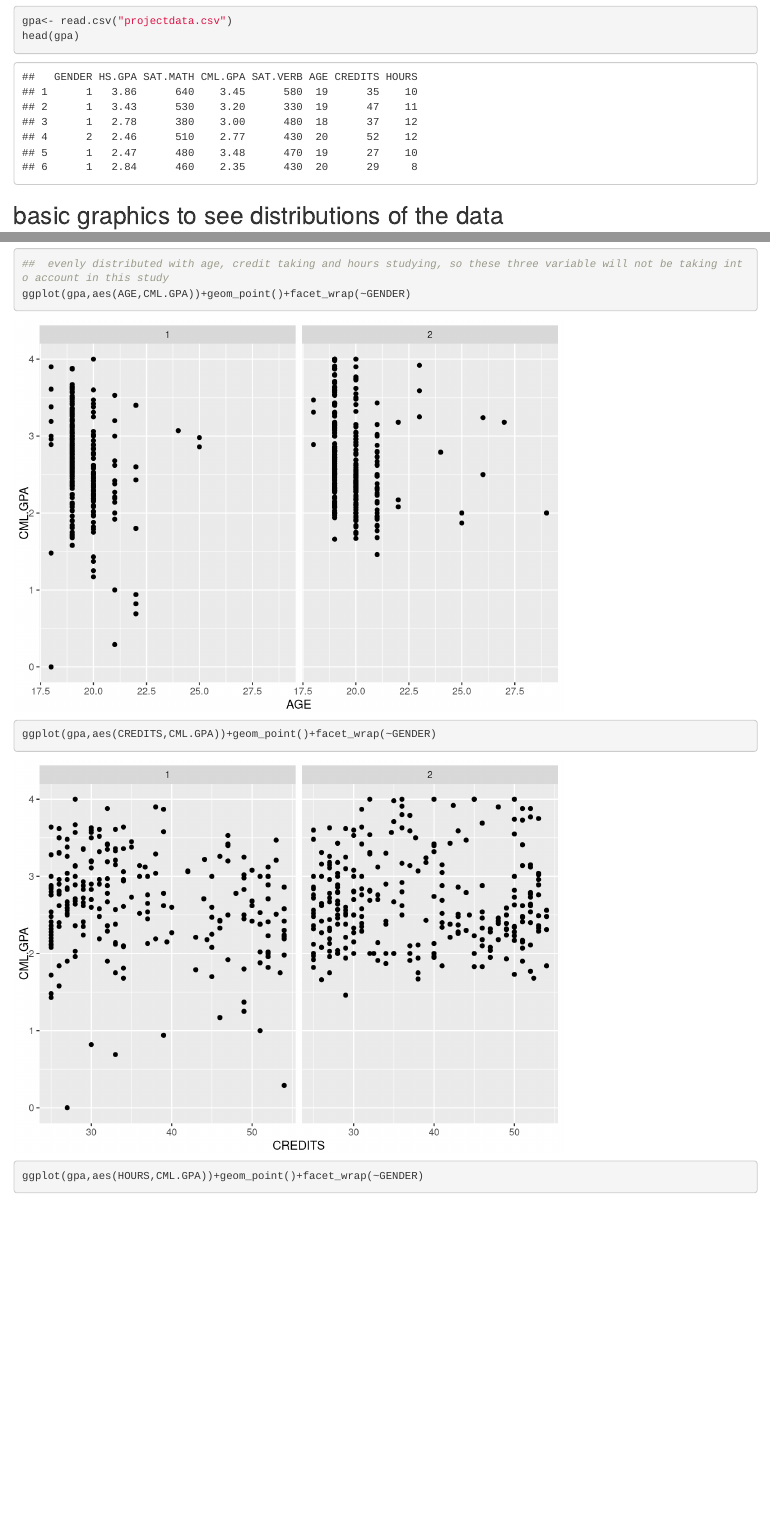
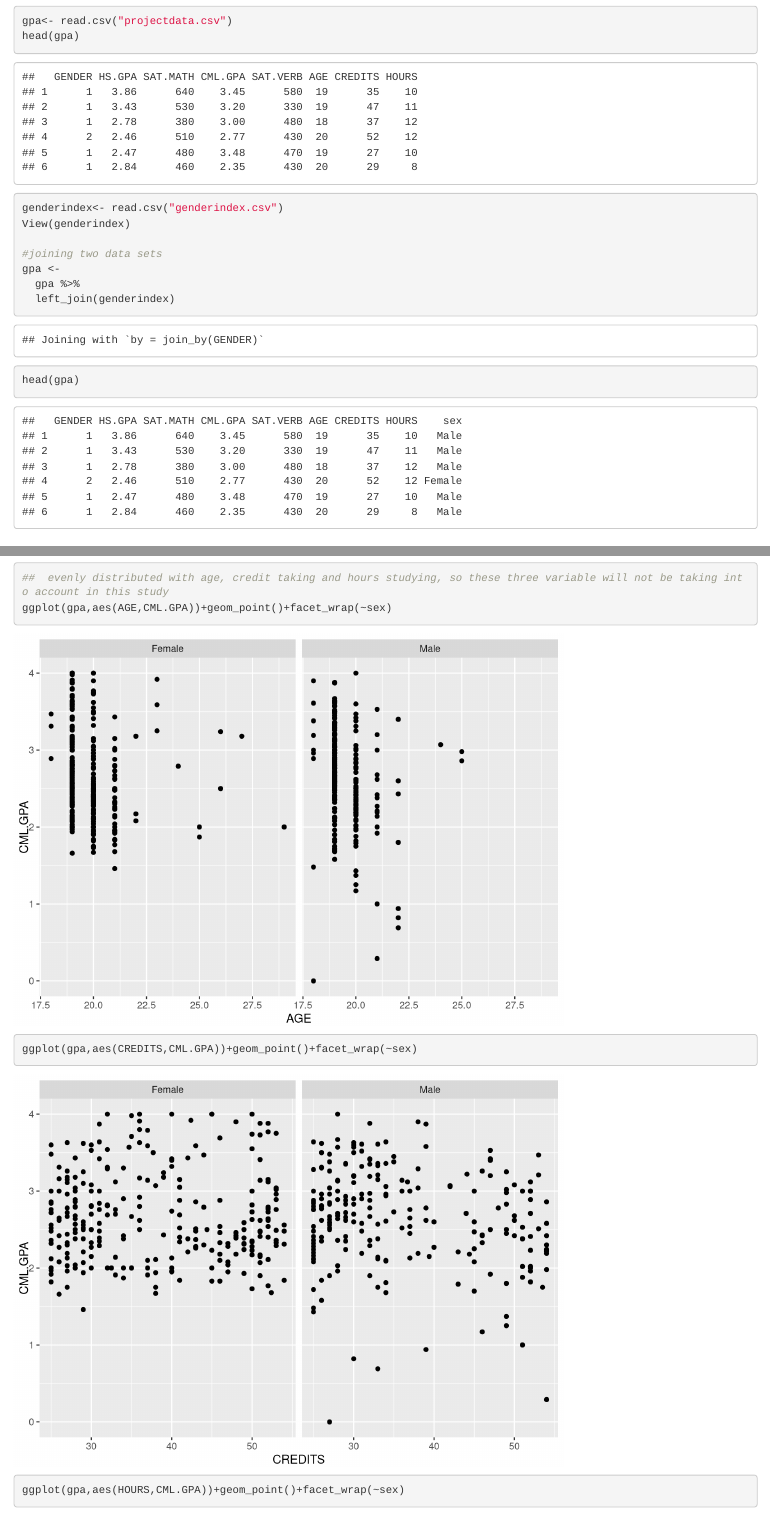
Before and after one commit to wbz5017/Final-Project, an R Markdown document (final project.Rmd): the page in a window 1100 px wide, from 300 px down, and a second part further down, joined at a grey line. Rendered offline with R 4.5, knitr and Pandoc, with nearby package versions.

Commit message:
finished

````diff
--- a/final project.Rmd
+++ b/final project.Rmd
@@ -24,6 +24,14 @@ Admission office always want to predict future students performance(GPA) in coll
 ```{r}
 gpa<- read.csv("projectdata.csv")
 head(gpa)
+genderindex<- read.csv("genderindex.csv")
+View(genderindex)
+
+#joining two data sets
+gpa <-
+  gpa %>%
+  left_join(genderindex)
+head(gpa)
 ```
 ## basic graphics to see distributions of the data
 ```{r}
@@ -46,10 +54,10 @@ ggplot(gpa,aes(SAT.VERB,CML.GPA))+geom_point()+facet_wrap(~GENDER)
 
 ##  evenly distributed with age, credit taking and hours studying, so these three variable will not be taking into account in this study
-ggplot(gpa,aes(AGE,CML.GPA))+geom_point()+facet_wrap(~GENDER)
+ggplot(gpa,aes(AGE,CML.GPA))+geom_point()+facet_wrap(~sex)
 
-ggplot(gpa,aes(CREDITS,CML.GPA))+geom_point()+facet_wrap(~GENDER)
+ggplot(gpa,aes(CREDITS,CML.GPA))+geom_point()+facet_wrap(~sex)
 
-ggplot(gpa,aes(HOURS,CML.GPA))+geom_point()+facet_wrap(~GENDER)
+ggplot(gpa,aes(HOURS,CML.GPA))+geom_point()+facet_wrap(~sex)
 
 ```
 
--- /dev/null
+++ b/genderindex.csv
@@ -0,0 +1,3 @@
+GENDER,sex
+1,Male
+2,Female
````
Also changed, not shown: final project.nb.html, final project.Rmd (12 more changed lines).
